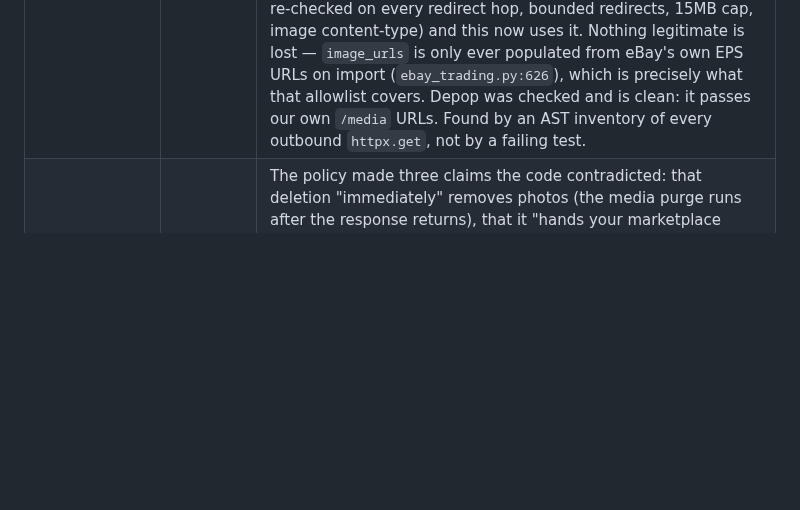
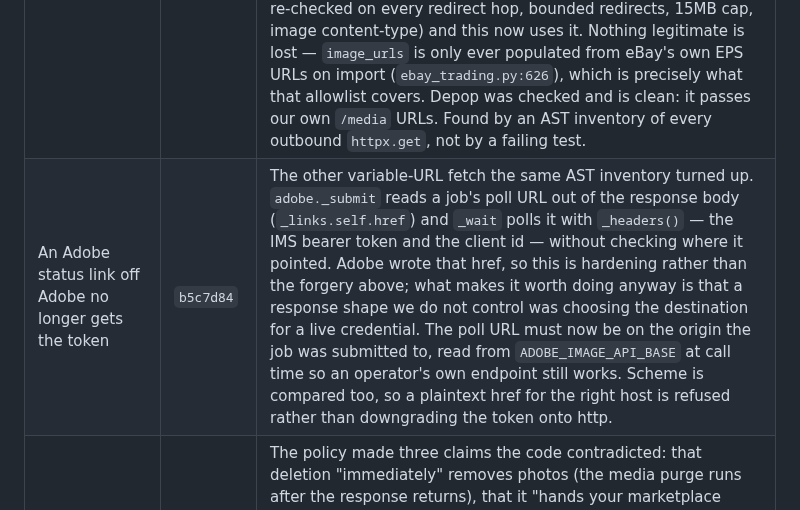
Before and after one commit to LeifHansen/Listing, a Markdown page: REMEDIATION_STATUS.md, the part around the change. Rendered like a GitHub page; blank space fills up the shorter version.

Commit message:
Record the Adobe poll-origin check
Co-Authored-By: Claude Opus 5 <noreply@anthropic.com>
Claude-Session: https://claude.ai/code/session_01Cd3pfXyJPnqgzRZzM9VVDi

```diff
--- a/REMEDIATION_STATUS.md
+++ b/REMEDIATION_STATUS.md
@@ -276,6 +276,7 @@ account, which is the same cost as one restart used to be — and the last one.
 | P0-06 (extended) the merge stopped deleting sources it never saved | `b03fa35` | `/api/listings/merge` copies every source's photos onto the master, writes the merged record, then deletes the sources — rows, local photos and R2 objects, as its own docstring says. `db.upsert_listing` swallows its failures, so that write could fail and the deletes went ahead: sources gone with their photos purged, master still on its pre-merge record, `{"ok": true}` on the screen. **Not recoverable by trying again — there is nothing left to try it on.** The order is the fix, not the check. Two more of the same shape while there: **relist to a new draft** handed back an id not in the store, so the client navigated to a listing that did not exist, and **Shop Mode's "Buy"** is a decision made in a shop on this answer — the seller taps it and then pays for the item, and a lost write means it is not in the dashboard they will look for it in. Written as "call, then enforce only when there is a database": `db.enabled() and not db.upsert_listing(...)` short-circuits, so without a database the write never happens at all — which on the merge would have skipped the save and still deleted the sources. Caught by `test_sold_archive`. |
 | P0-06 (extended) a sold listing keeps its photos until the write lands | `83b9353` | Two paths file a listing as sold and then reclaim its working copies — `POST /api/ebay/end-listing` when eBay reports the item already sold, and the status sweep in `refresh_statuses`. Both purged AFTER a `db.upsert_listing` whose result they ignored. The purge is right when the write lands (the listing is archived, eBay hosts the photos it went live with, the working copies are dead weight on a small volume) and wrong when it does not: the record still says LIVE, so the app goes on offering to edit and revise something whose photos are gone. The sweep also stopped counting such a listing as `changed`. Both `FakeDb` doubles needed fixing to say this — their `upsert_listing` returned None where the real one returns True, so every caller that checks the write (which production has done since P0-06) read a success as a failure. |
 | Publishing to Etsy stopped fetching whatever URL it was handed | `e24dfa0` | `etsy_provider._image_batches` re-uploads a listing's photos to Etsy, and for a listing imported from eBay that means fetching the remote URLs server-side. It did that with a bare `httpx.get(url, timeout=60)` off `listing.image_urls` — no scheme check, no host check, no size bound. `image_urls` is **not** in `SERVER_OWNED_FIELDS` and **is** in `dirty_fields.TRACKED`, so it round-trips through the publish request body like any other field: a caller could name `http://169.254.169.254/...`, the app's own network position would reach it, and the response body came back as `photo-1.jpg` on an Etsy listing the caller owns — server-side request forgery with an exfiltration channel attached. The app already had exactly the right guard for eBay-hosted photos (`image_import.fetch_ebay_image`: HTTPS only, ebayimg.com only re-checked on every redirect hop, bounded redirects, 15MB cap, image content-type) and this now uses it. Nothing legitimate is lost — `image_urls` is only ever populated from eBay's own EPS URLs on import (`ebay_trading.py:626`), which is precisely what that allowlist covers. Depop was checked and is clean: it passes our own `/media` URLs. Found by an AST inventory of every outbound `httpx.get`, not by a failing test. |
+| An Adobe status link off Adobe no longer gets the token | `b5c7d84` | The other variable-URL fetch the same AST inventory turned up. `adobe._submit` reads a job's poll URL out of the response body (`_links.self.href`) and `_wait` polls it with `_headers()` — the IMS bearer token and the client id — without checking where it pointed. Adobe wrote that href, so this is hardening rather than the forgery above; what makes it worth doing anyway is that a response shape we do not control was choosing the destination for a live credential. The poll URL must now be on the origin the job was submitted to, read from `ADOBE_IMAGE_API_BASE` at call time so an operator's own endpoint still works. Scheme is compared too, so a plaintext href for the right host is refused rather than downgrading the token onto http. |
 | P1-05 privacy policy accuracy (partial) | `8a41647` | The policy made three claims the code contradicted: that deletion "immediately" removes photos (the media purge runs after the response returns), that it "hands your marketplace authorizations back" (nothing revokes the OAuth grants), and that eBay deletion notices are merely "recorded for audit" keyed on nothing (they are now verified and acted on, keyed on eBay's immutable id). Stripe was also absent from the service-provider list despite processing token purchases. Copy now matches the implementation. **Not legal review** — the audit's ask for counsel review, retention schedule, legal identity and a company-domain contact is untouched. |
 | P1-11 deploy gate (partial) | `1521558` | `deploy` gated production on the lightweight lint+unit job ALONE — cutout safety, the frontend build and the smoke test never gated a deploy, and `ci.yml` runs only on `pull_request` so a push to `main` ran none of them. Both now call one shared `gates.yml`. `superfly/flyctl-actions/setup-flyctl` was pinned off `@master` (it runs in the job holding `FLY_API_TOKEN`). **See the two operational consequences below.** |
 | P1-08 security headers (partial) | `46b89d3` | None of CSP, HSTS, X-Frame-Options, X-Content-Type-Options, Referrer-Policy or Permissions-Policy were sent. Now all present, verified against the booted app. The CSP keeps `'unsafe-inline'` in script-src because index.html has an inline theme script — tightening to a nonce is worth its own change. The REST of P1-08 (revocable sessions, password reset/verify/MFA, distributed rate limiting, fail-closed keys) is untouched. |
```
